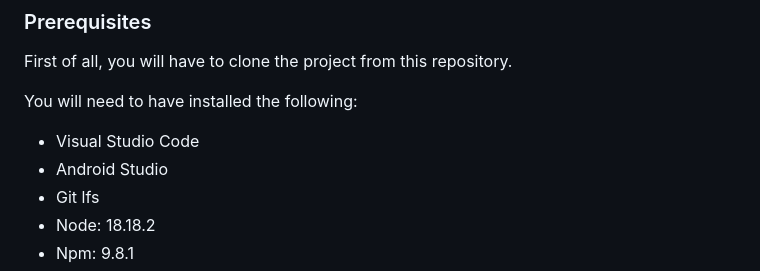
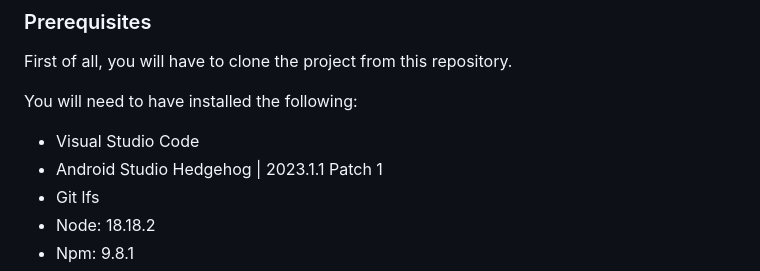
Before and after one commit to inginerie-software-2023-2024/proiect-inginerie-software-scienceteam, a Markdown page: README.md, the part around the change. GitHub-like rendering.

```diff
--- a/README.md
+++ b/README.md
@@ -19,7 +19,7 @@ First of all, you will have to clone the project from this repository.
 
 You will need to have installed the following:
 - Visual Studio Code
-- Android Studio
+- Android Studio Hedgehog | 2023.1.1 Patch 1
 - Git lfs
 - Node: 18.18.2
 - Npm: 9.8.1
```
